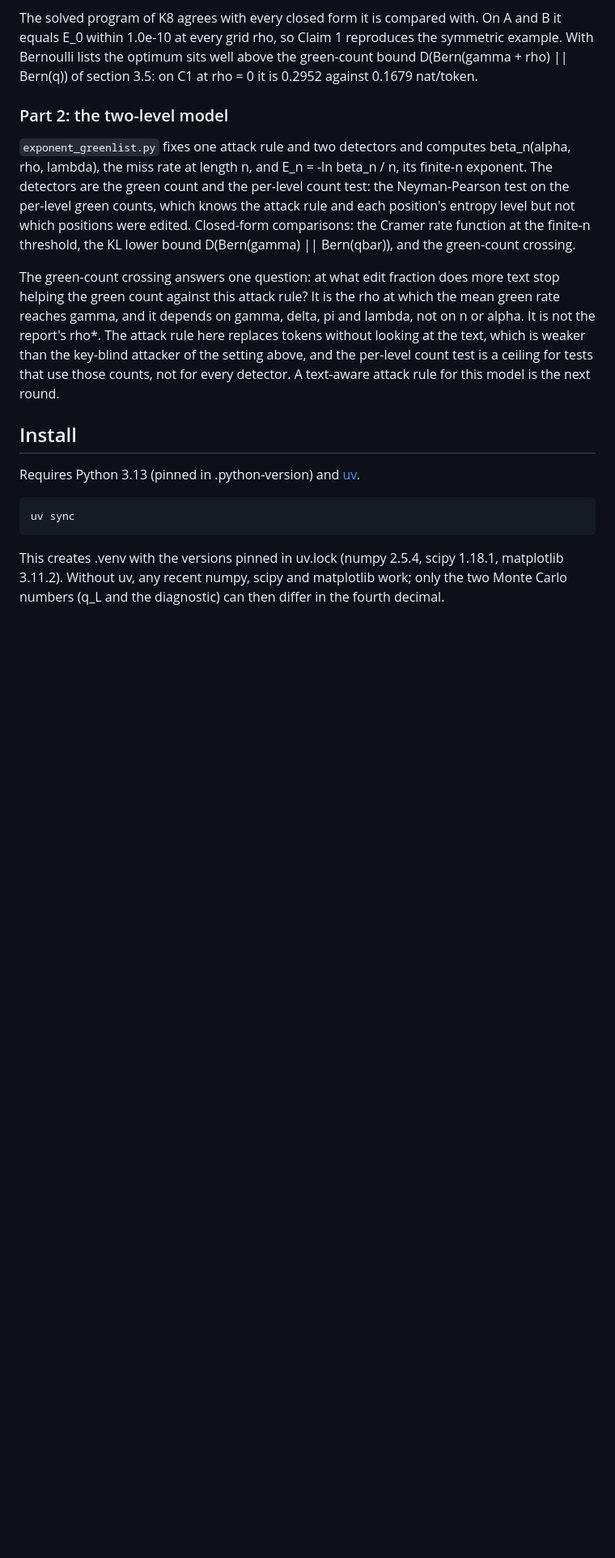
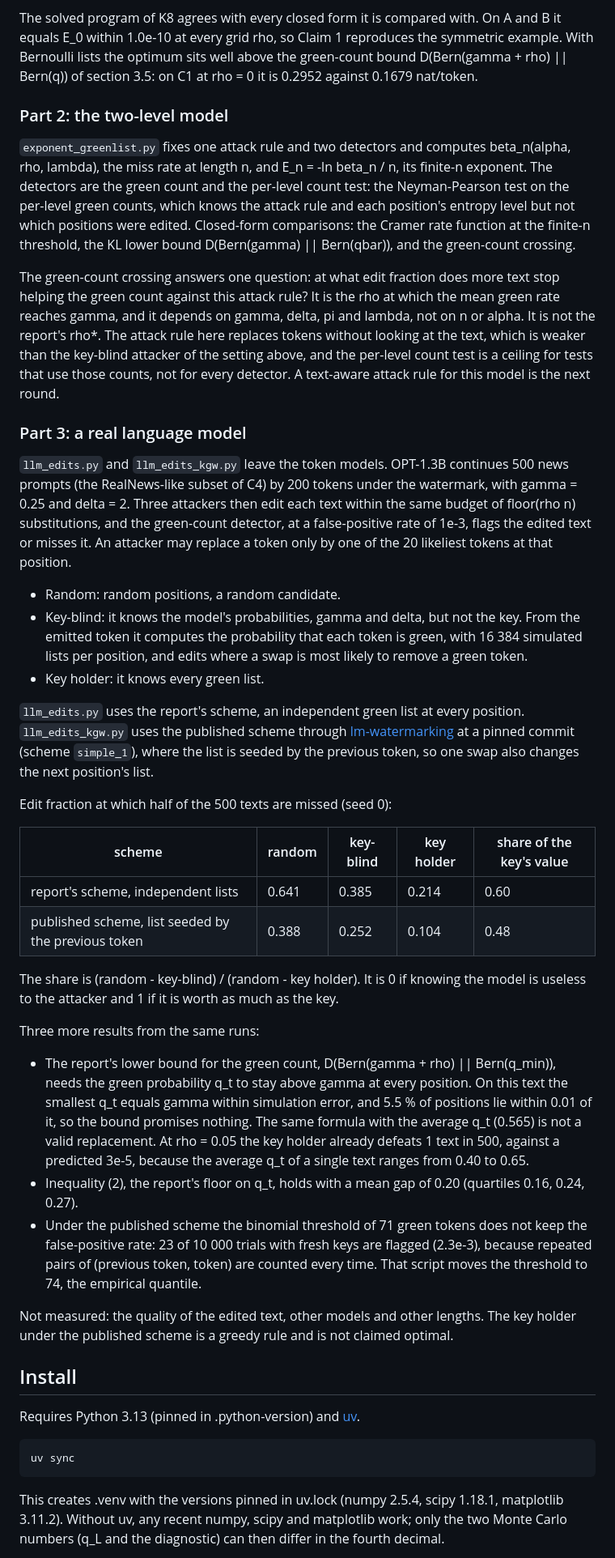
Before and after one commit to shu4dev/watermark-edits, a Markdown page: README.md, the part around one of its changes. Shown at 81% size. Rendered like a GitHub page; blank space fills up the shorter version.

Commit message:
Add the real-model results to the README
Part 3: the edit fraction at which half the texts are missed for three attackers under two schemes on OPT-1.3B, the two figures, the commands and the flags.

```diff
--- a/README.md
+++ b/README.md
@@ -68,6 +69,49 @@ and lambda, not on n or alpha. It is not the report's rho*. The attack rule here
 the text, which is weaker than the key-blind attacker of the setting above, and the per-level count test is a ceiling
 for tests that use those counts, not for every detector. A text-aware attack rule for this model is the next round.
 
+### Part 3: a real language model
+
+`llm_edits.py` and `llm_edits_kgw.py` leave the token models. OPT-1.3B continues 500 news prompts (the RealNews-like
+subset of C4) by 200 tokens under the watermark, with gamma = 0.25 and delta = 2. Three attackers then edit each text
+within the same budget of floor(rho n) substitutions, and the green-count detector, at a false-positive rate of 1e-3,
+flags the edited text or misses it. An attacker may replace a token only by one of the 20 likeliest tokens at that
+position.
+
+- Random: random positions, a random candidate.
+- Key-blind: it knows the model's probabilities, gamma and delta, but not the key. From the emitted token it computes
+  the probability that each token is green, with 16 384 simulated lists per position, and edits where a swap is most
+  likely to remove a green token.
+- Key holder: it knows every green list.
+
+`llm_edits.py` uses the report's scheme, an independent green list at every position. `llm_edits_kgw.py` uses the
+published scheme through [lm-watermarking](https://github.com/jwkirchenbauer/lm-watermarking) at a pinned commit
+(scheme `simple_1`), where the list is seeded by the previous token, so one swap also changes the next position's list.
+
+Edit fraction at which half of the 500 texts are missed (seed 0):
+
+| scheme | random | key-blind | key holder | share of the key's value |
+|---|---|---|---|---|
+| report's scheme, independent lists | 0.641 | 0.385 | 0.214 | 0.60 |
+| published scheme, list seeded by the previous token | 0.388 | 0.252 | 0.104 | 0.48 |
+
+The share is (random - key-blind) / (random - key holder). It is 0 if knowing the model is useless to the attacker and
+1 if it is worth as much as the key.
+
+Three more results from the same runs:
+
+- The report's lower bound for the green count, D(Bern(gamma + rho) || Bern(q_min)), needs the green probability q_t
+  to stay above gamma at every position. On this text the smallest q_t equals gamma within simulation error, and 5.5 %
+  of positions lie within 0.01 of it, so the bound promises nothing. The same formula with the average q_t (0.565) is
+  not a valid replacement. At rho = 0.05 the key holder already defeats 1 text in 500, against a predicted 3e-5,
+  because the average q_t of a single text ranges from 0.40 to 0.65.
+- Inequality (2), the report's floor on q_t, holds with a mean gap of 0.20 (quartiles 0.16, 0.24, 0.27).
+- Under the published scheme the binomial threshold of 71 green tokens does not keep the false-positive rate: 23 of
+  10 000 trials with fresh keys are flagged (2.3e-3), because repeated pairs of (previous token, token) are counted
+  every time. That script moves the threshold to 74, the empirical quantile.
+
+Not measured: the quality of the edited text, other models and other lengths. The key holder under the published scheme
+is a greedy rule and is not claimed optimal.
+
 ## Install
 
 Requires Python 3.13 (pinned in .python-version) and [uv](https://docs.astral.sh/uv/).
```
Also changed, not shown: other parts of README.md (+59 -3 lines), figures/llm_miss_rate_kgw.png (added).
